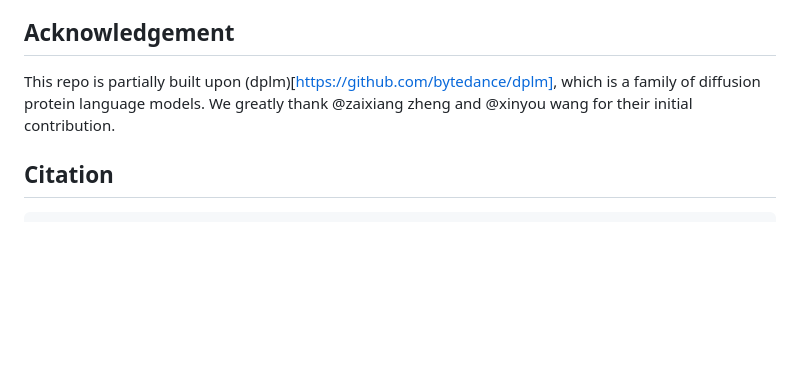
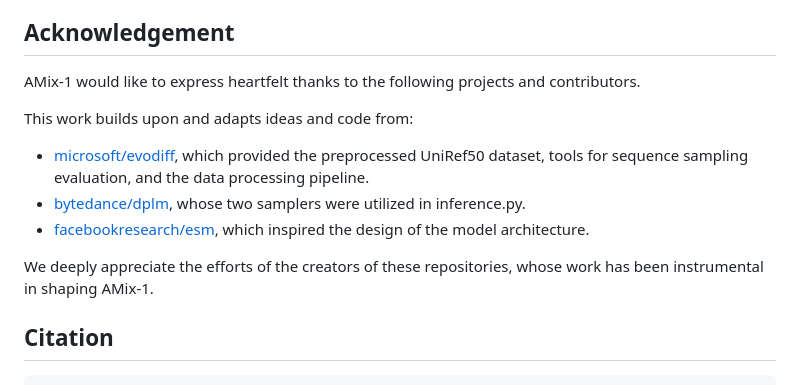
Before and after one commit to hmms117/AMix-1, a Markdown page: README.md, the part around the change. GitHub-like rendering; blank space fills up the shorter version.

```diff
--- a/README.md
+++ b/README.md
@@ -291,7 +291,14 @@ The evolution process tracks all metrics across rounds, enabling detailed analys
 
 ## Acknowledgement
 
-This repo is partially built upon (dplm)[https://github.com/bytedance/dplm], which is a family of diffusion protein language models. We greatly thank @zaixiang zheng and @xinyou wang for their initial contribution.
+AMix-1 would like to express heartfelt thanks to the following projects and contributors.
+
+This work builds upon and adapts ideas and code from:
+- [microsoft/evodiff](https://github.com/microsoft/evodiff), which provided the preprocessed UniRef50 dataset, tools for sequence sampling evaluation, and the data processing pipeline.
+- [bytedance/dplm](https://github.com/bytedance/dplm), whose two samplers were utilized in inference.py.
+- [facebookresearch/esm](https://github.com/facebookresearch/esm), which inspired the design of the model architecture.
+
+We deeply appreciate the efforts of the creators of these repositories, whose work has been instrumental in shaping AMix-1.
 
 ## Citation
 
```
